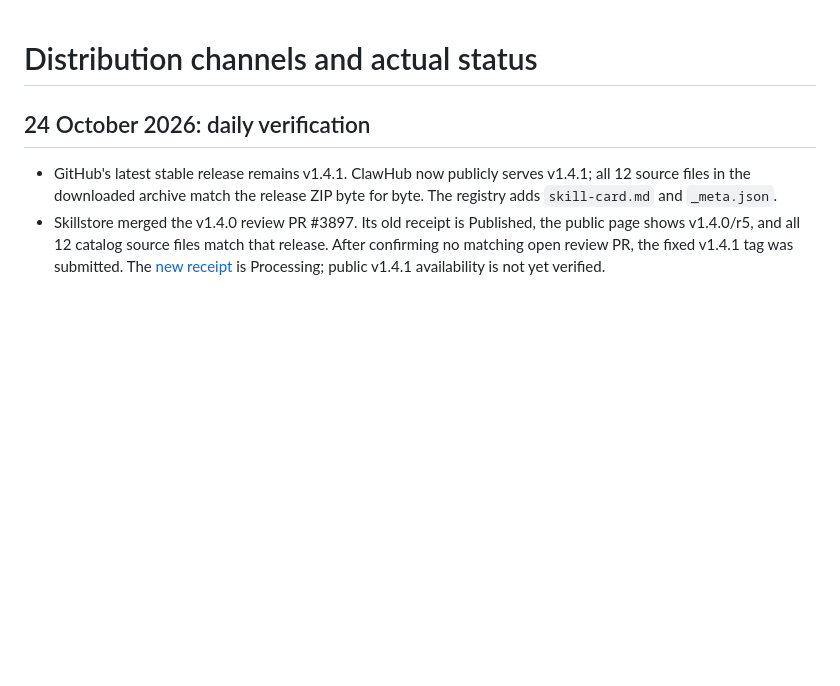
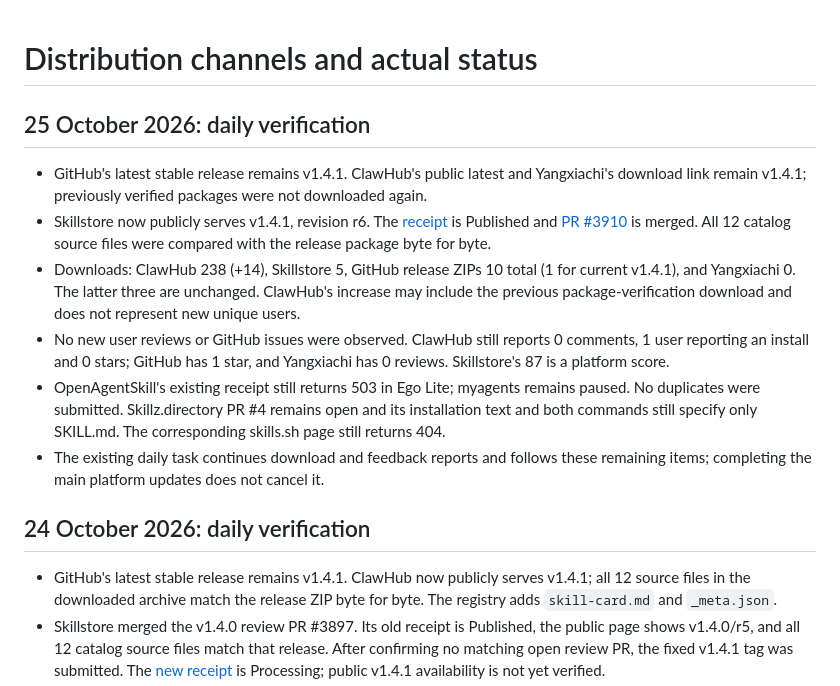
Before and after one commit to JasonHMY/personal-finance-visualizer, a Markdown page: docs/distribution.md, the part around the change. Rendered like a GitHub page; blank space fills up the shorter version.

Commit message:
docs(distribution): Confirm Skillstore v1.4.1 and daily metrics
Co-Authored-By: Codex <noreply@openai.com>

```diff
--- a/docs/distribution.md
+++ b/docs/distribution.md
@@ -1,4 +1,13 @@
 # Distribution channels and actual status
+
+## 25 October 2026: daily verification
+
+- GitHub's latest stable release remains v1.4.1. ClawHub's public latest and Yangxiachi's download link remain v1.4.1; previously verified packages were not downloaded again.
+- Skillstore now publicly serves v1.4.1, revision r6. The [receipt](https://skillstore.io/submissions/fd268cd7-ac17-4f40-be3a-5efc251d257c) is Published and [PR #3910](https://github.com/aiskillstore/marketplace/pull/3910) is merged. All 12 catalog source files were compared with the release package byte for byte.
+- Downloads: ClawHub 238 (+14), Skillstore 5, GitHub release ZIPs 10 total (1 for current v1.4.1), and Yangxiachi 0. The latter three are unchanged. ClawHub's increase may include the previous package-verification download and does not represent new unique users.
+- No new user reviews or GitHub issues were observed. ClawHub still reports 0 comments, 1 user reporting an install and 0 stars; GitHub has 1 star, and Yangxiachi has 0 reviews. Skillstore's 87 is a platform score.
+- OpenAgentSkill's existing receipt still returns 503 in Ego Lite; myagents remains paused. No duplicates were submitted. Skillz.directory PR #4 remains open and its installation text and both commands still specify only SKILL.md. The corresponding skills.sh page still returns 404.
+- The existing daily task continues download and feedback reports and follows these remaining items; completing the main platform updates does not cancel it.
 
 ## 24 October 2026: daily verification
 
```
Also changed, not shown: docs/distribution.zh-CN.md (+9 -0 lines).
